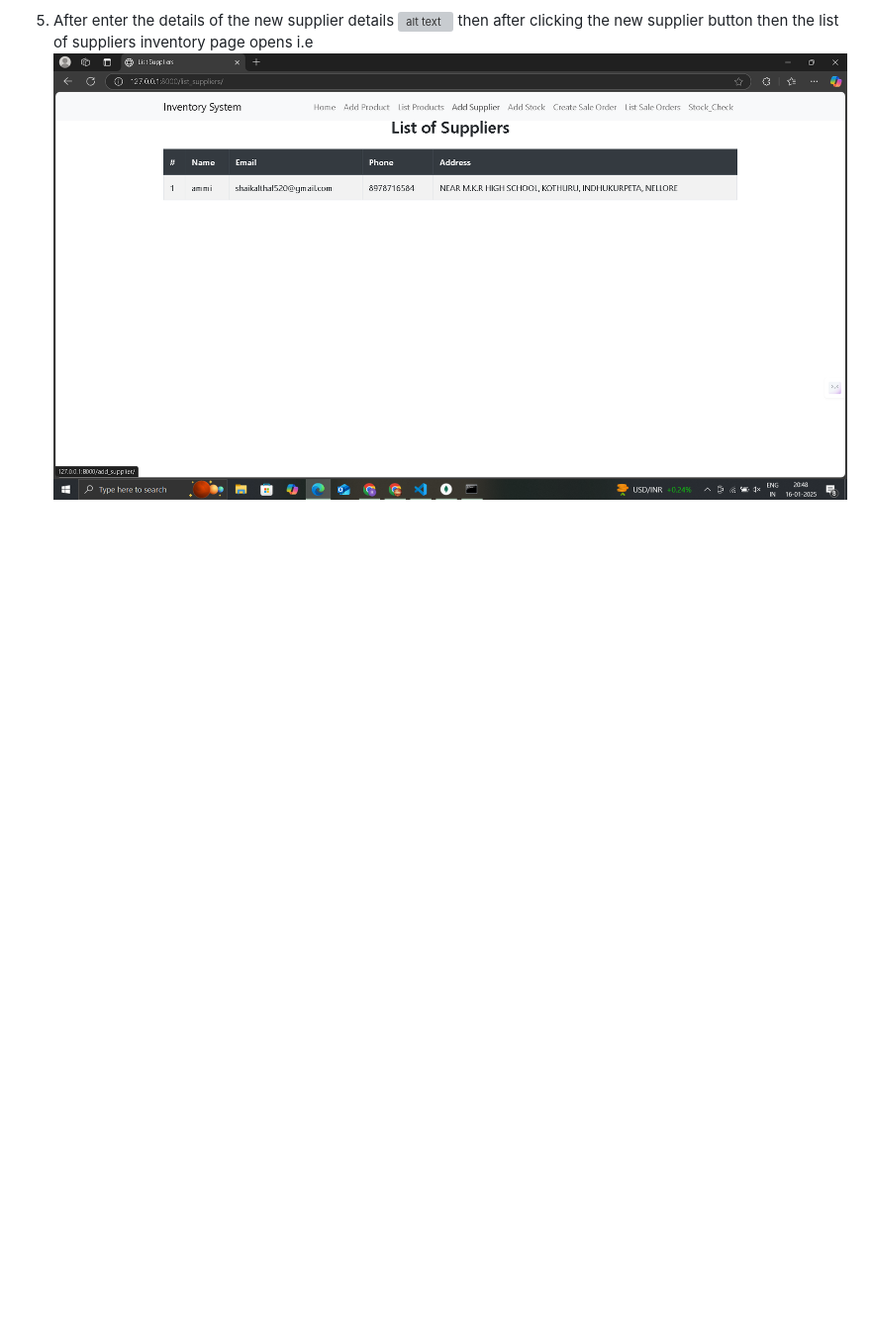
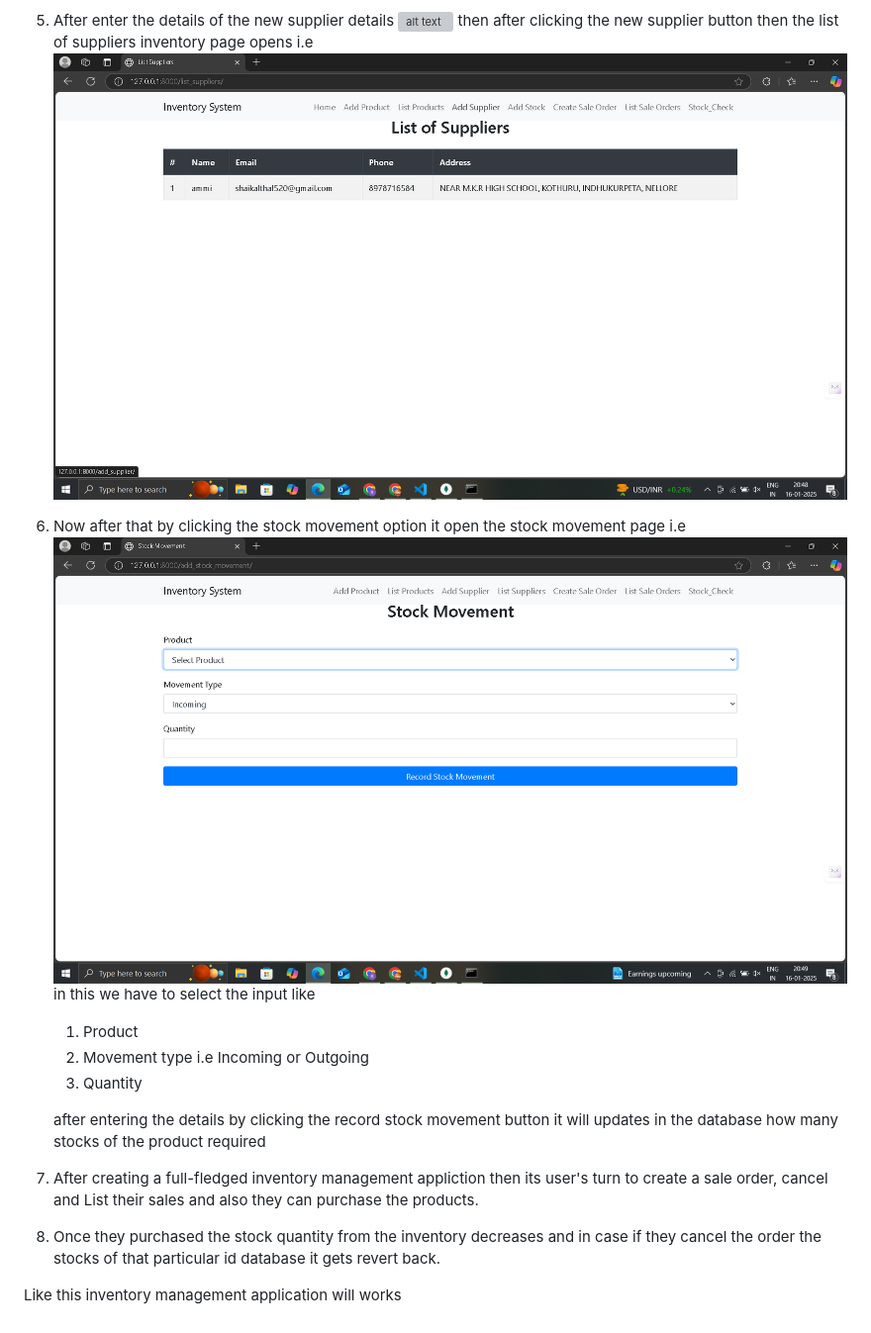
Before and after one commit to TechAZsure/scan-pay-go, a Markdown page: README.md, the part around the change printed below. Shown: that part at 99% size. GitHub-like rendering; blank space fills up the shorter version; grey boxes are pictures that could not be loaded.

```diff
--- a/README.md
+++ b/README.md
@@ -532,3 +534,18 @@ A Django-based inventory management system for handling products, suppliers, sto
    ![alt text](<Add new supplier-1.png>)
    then after clicking the new supplier button then the list of suppliers inventory page opens i.e
    ![alt text](<List of suppliers stored.png>)
+
+6. Now after that by clicking the stock movement option it open the stock movement page i.e
+   ![alt text](<Stock Movement Page.png>)
+   in this we have to select the input like
+   1. Product
+   2. Movement type i.e Incoming or Outgoing
+   3. Quantity
+
+   after entering the details by clicking the record stock movement button it will updates in the database how many stocks of the product required
+
+7. After creating a full-fledged inventory management appliction then its user's turn to create a sale order, cancel and List their sales and also they can purchase the products.
+
+8. Once they purchased the stock quantity from the inventory decreases and in case if they cancel the order the stocks of that particular id database it gets revert back.
+
+Like this inventory management application will works
```
Also changed, not shown: other parts of README.md (+3 -1 lines).
